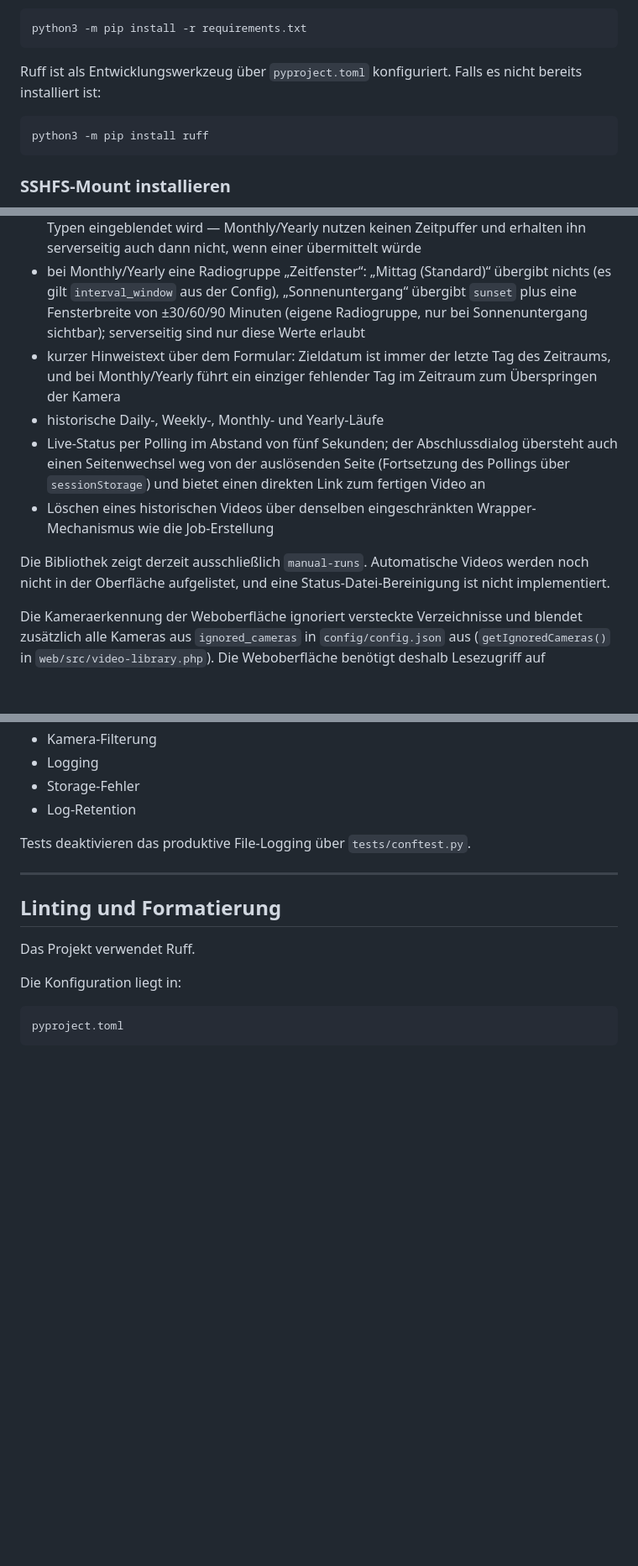
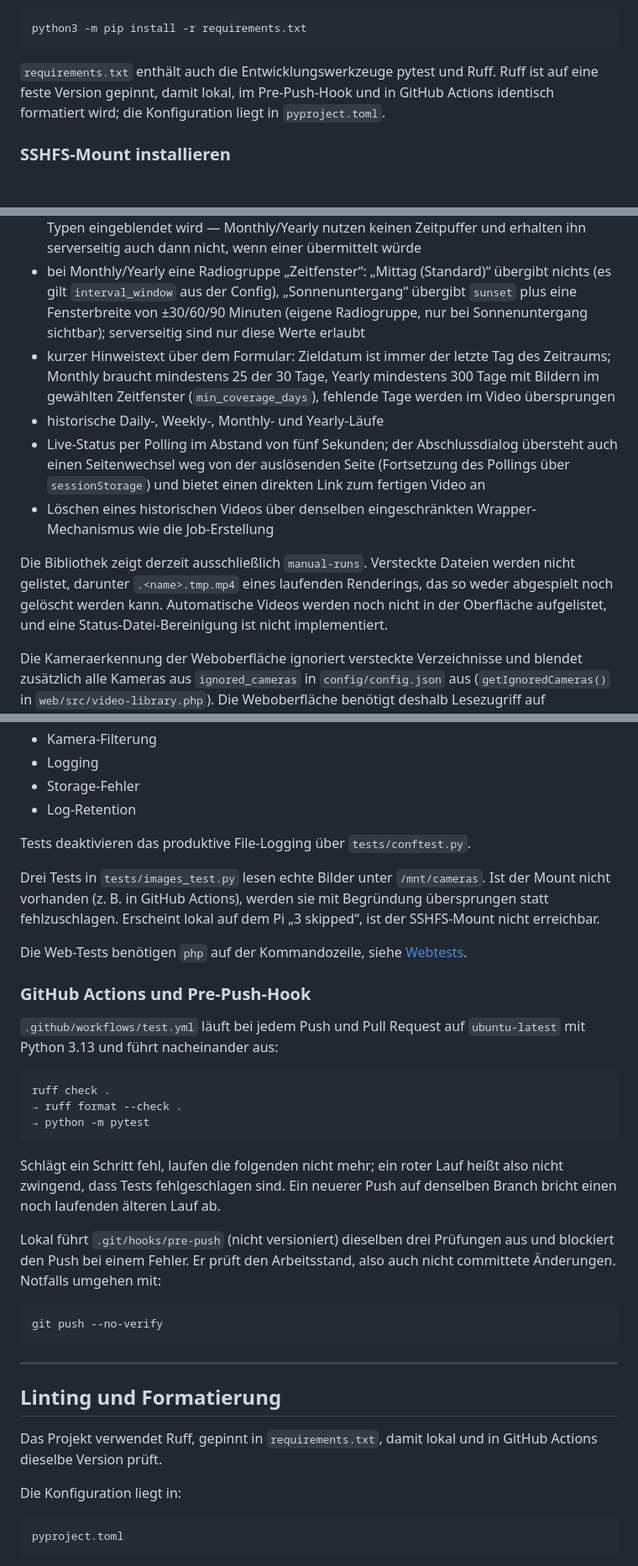
Before and after one commit to funktion5/Zeitraffer, a Markdown page: README.md, 3 parts joined by grey strips. Shown at 84% size. GitHub-like rendering; blank space fills up the shorter version.

````diff
--- a/README.md
+++ b/README.md
@@ -106,11 +108,9 @@ Abhängigkeiten installieren:
 python3 -m pip install -r requirements.txt
 ```
 
-Ruff ist als Entwicklungswerkzeug über `pyproject.toml` konfiguriert. Falls es nicht bereits installiert ist:
-
-```bash
-python3 -m pip install ruff
-```
+`requirements.txt` enthält auch die Entwicklungswerkzeuge pytest und Ruff. Ruff ist auf eine feste
+Version gepinnt, damit lokal, im Pre-Push-Hook und in GitHub Actions identisch formatiert wird;
+die Konfiguration liegt in `pyproject.toml`.
 
 ### SSHFS-Mount installieren
 
@@ -475,12 +475,12 @@ Die Startseite listet die unter `/mnt/cameras` gefundenen Kameraverzeichnisse au
 - Wiedergabe des ausgewählten MP4 direkt im Browser, mit Download- und Löschen-Button (Icon + Beschriftung), beide mit Bestätigungsdialog vor dem Absenden
 - Formular für genau eine Kamera, einen Job-Typ und ein Zieldatum; bei Daily/Weekly zusätzlich ein Zeitpuffer (30/60/90 Minuten) als Radiogruppe, die nur für diese beiden Job-Typen eingeblendet wird — Monthly/Yearly nutzen keinen Zeitpuffer und erhalten ihn serverseitig auch dann nicht, wenn einer übermittelt würde
 - bei Monthly/Yearly eine Radiogruppe „Zeitfenster“: „Mittag (Standard)“ übergibt nichts (es gilt `interval_window` aus der Config), „Sonnenuntergang“ übergibt `sunset` plus eine Fensterbreite von ±30/60/90 Minuten (eigene Radiogruppe, nur bei Sonnenuntergang sichtbar); serverseitig sind nur diese Werte erlaubt
-- kurzer Hinweistext über dem Formular: Zieldatum ist immer der letzte Tag des Zeitraums, und bei Monthly/Yearly führt ein einziger fehlender Tag im Zeitraum zum Überspringen der Kamera
+- kurzer Hinweistext über dem Formular: Zieldatum ist immer der letzte Tag des Zeitraums; Monthly braucht mindestens 25 der 30 Tage, Yearly mindestens 300 Tage mit Bildern im gewählten Zeitfenster (`min_coverage_days`), fehlende Tage werden im Video übersprungen
 - historische Daily-, Weekly-, Monthly- und Yearly-Läufe
 - Live-Status per Polling im Abstand von fünf Sekunden; der Abschlussdialog übersteht auch einen Seitenwechsel weg von der auslösenden Seite (Fortsetzung des Pollings über `sessionStorage`) und bietet einen direkten Link zum fertigen Video an
 - Löschen eines historischen Videos über denselben eingeschränkten Wrapper-Mechanismus wie die Job-Erstellung
 
-Die Bibliothek zeigt derzeit ausschließlich `manual-runs`. Automatische Videos werden noch nicht in der Oberfläche aufgelistet, und eine Status-Datei-Bereinigung ist nicht implementiert.
+Die Bibliothek zeigt derzeit ausschließlich `manual-runs`. Versteckte Dateien werden nicht gelistet, darunter `.<name>.tmp.mp4` eines laufenden Renderings, das so weder abgespielt noch gelöscht werden kann. Automatische Videos werden noch nicht in der Oberfläche aufgelistet, und eine Status-Datei-Bereinigung ist nicht implementiert.
 
 Die Kameraerkennung der Weboberfläche ignoriert versteckte Verzeichnisse und blendet zusätzlich alle Kameras aus `ignored_cameras` in `config/config.json` aus (`getIgnoredCameras()` in `web/src/video-library.php`). Die Weboberfläche benötigt deshalb Lesezugriff auf `config/config.json`.
 
@@ -1563,11 +1599,41 @@ Die `main.py`-Tests decken unter anderem ab:
 
 Tests deaktivieren das produktive File-Logging über `tests/conftest.py`.
 
+Drei Tests in `tests/images_test.py` lesen echte Bilder unter `/mnt/cameras`. Ist der Mount nicht
+vorhanden (z. B. in GitHub Actions), werden sie mit Begründung übersprungen statt fehlzuschlagen.
+Erscheint lokal auf dem Pi „3 skipped“, ist der SSHFS-Mount nicht erreichbar.
+
+Die Web-Tests benötigen `php` auf der Kommandozeile, siehe [Webtests](#webtests).
+
+### GitHub Actions und Pre-Push-Hook
+
+`.github/workflows/test.yml` läuft bei jedem Push und Pull Request auf `ubuntu-latest` mit
+Python 3.13 und führt nacheinander aus:
+
+```text
+ruff check .
+→ ruff format --check .
+→ python -m pytest
+```
+
+Schlägt ein Schritt fehl, laufen die folgenden nicht mehr; ein roter Lauf heißt also nicht
+zwingend, dass Tests fehlgeschlagen sind. Ein neuerer Push auf denselben Branch bricht einen noch
+laufenden älteren Lauf ab.
+
+Lokal führt `.git/hooks/pre-push` (nicht versioniert) dieselben drei Prüfungen aus und blockiert
+den Push bei einem Fehler. Er prüft den Arbeitsstand, also auch nicht committete Änderungen.
+Notfalls umgehen mit:
+
+```bash
+git push --no-verify
+```
+
 ---
 
 ## Linting und Formatierung
 
-Das Projekt verwendet Ruff.
+Das Projekt verwendet Ruff, gepinnt in `requirements.txt`, damit lokal und in GitHub Actions
+dieselbe Version prüft.
 
 Die Konfiguration liegt in:
 
````
Also changed, not shown: other parts of README.md (+66 -11 lines).
